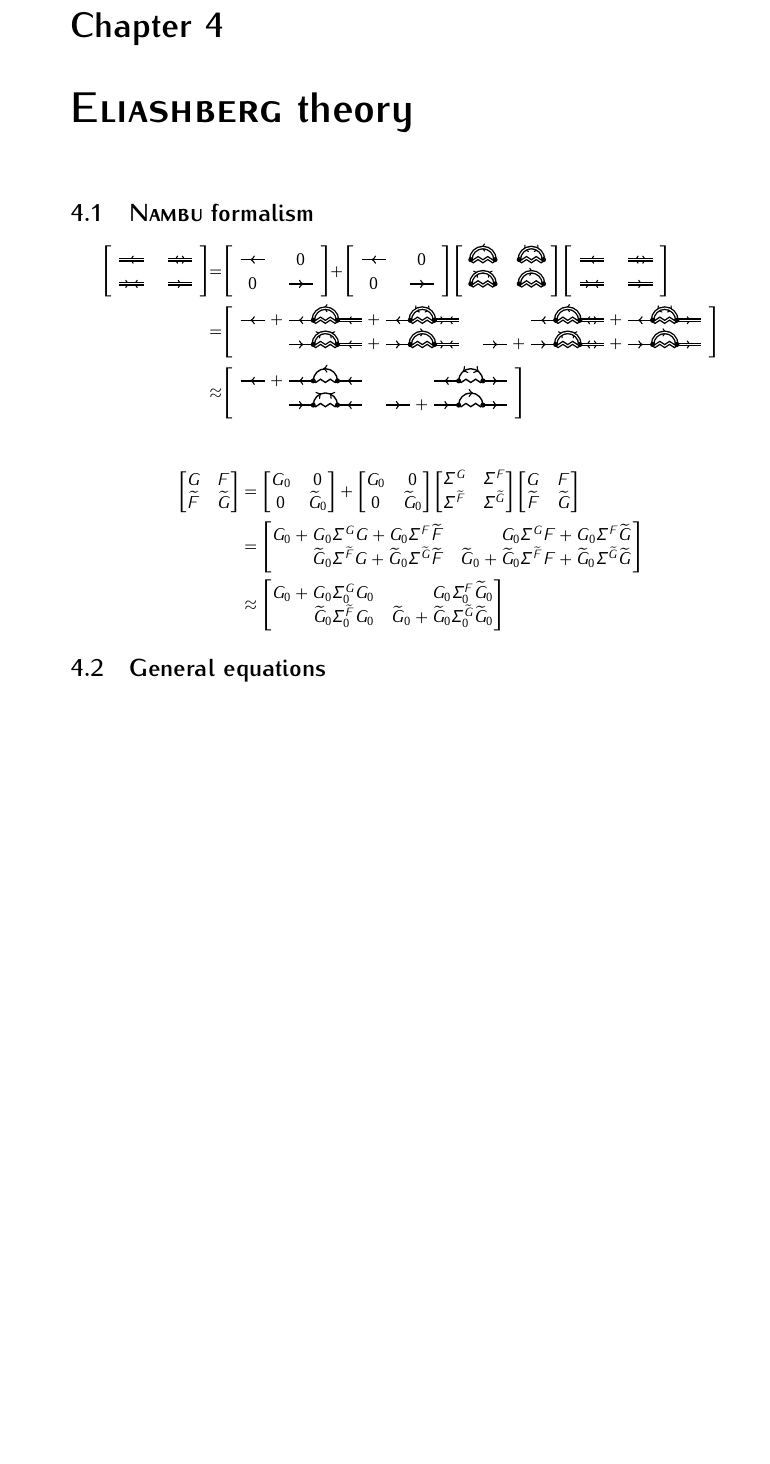
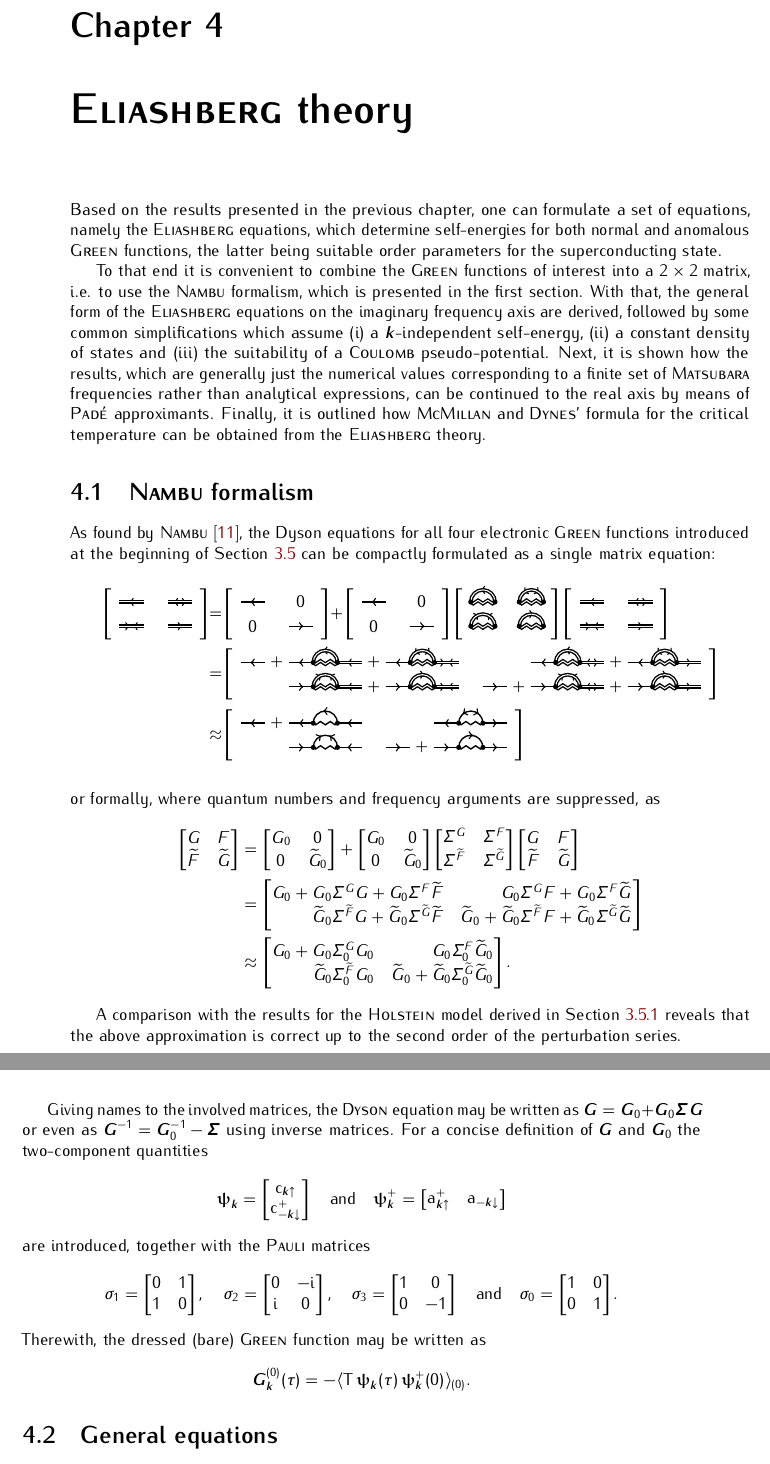
Before and after one commit to janberges/MSc, a LaTeX thesis (thesis.tex, which reads mainmatter/eliashbergtheory.tex): part of page 21 of 28 before the commit and two parts of pages 21 and 22 of 28 after it, the two joined at a grey line, cut so that both start at the same text, the shorter picture padded with empty space. Compiled offline with pdfLaTeX; TikZ figures are drawn from their code, not taken from saved files.

Commit message:
Continue to work on chapter on Eliashberg theory

```diff
--- a/mainmatter/eliashbergtheory.tex
+++ b/mainmatter/eliashbergtheory.tex
@@ -2,12 +2,36 @@
 
 \chapter{\name{Eliashberg} theory}
 
+Based on the results presented in the previous chapter, one can formulate a set
+of equations, namely the \name{Eliashberg} equations, which determine
+self-energies for both normal and anomalous \name{Green} functions, the latter
+being suitable order parameters for the superconducting state.
+
+To that end it is convenient to combine the \name{Green} functions of interest
+into a $2 \times 2$ matrix, i.e. to use the \name{Nambu} formalism, which is
+presented in the first section. With that, the general form of the
+\name{Eliashberg} equations on the imaginary frequency axis are derived,
+followed by some common simplifications which assume (i) a $\vec k$-independent
+self-energy, (ii) a constant density of states and (iii) the suitability of a
+\name{Coulomb} pseudo-potential. Next, it is shown how the results, which are
+generally just the numerical values corresponding to a finite set of
+\name{Matsubara} frequencies rather than analytical expressions, can be
+continued to the real axis by means of \name{Padé} approximants. Finally, it is
+outlined how \name{McMillan} and \name{Dynes}' formula for the critical
+temperature can be obtained from the \name{Eliashberg} theory.
+
 \section{\name{Nambu} formalism}
 
+As found by \name{Nambu} \cite{Nambu60}, the \text{Dyson} equations for all four
+electronic \name{Green} functions introduced at the beginning of
+Section~\ref{Model interactions} can be compactly formulated as a single matrix equation:
+%
 \begin{equation*}
     \input{tikzin/nambu-dyson.tex}
 \end{equation*}
-
+%
+or formally, where quantum numbers and frequency arguments are suppressed, as
+%
 \begin{align*}
 	\begin{bmatrix}
 		G & F \\
@@ -47,8 +71,67 @@
 		G_0 + G_0 \Sigma^G_0 G_0 & G_0 \Sigma^F_0 \widetilde G_0 \\
 		\widetilde G_0 \Sigma^{\widetilde F}_0 G_0 & \widetilde G_0
         + \widetilde G_0 \Sigma^{\widetilde G}_0 \widetilde G_0
-	\end{bmatrix*}
+	\end{bmatrix*}.
 \end{align*}
+
+A comparison with the results for the \name{Holstein} model derived in
+Section~\ref{Holstein model} reveals that the above approximation is correct up
+to the second order of the perturbation series.
+
+Giving names to the involved matrices, the \name{Dyson} equation may be written
+as $\vec G = \vec G_0 + \vec G_0 \vec \Sigma \vec G$ or even as $\vec G^{-1} =
+\vec G_0^{-1} - \vec \Sigma$ using inverse matrices. For a concise definition of
+$\vec G$ and $\vec G_0$ the two-component quantities
+%
+\begin{equation*}
+	\vec \uppsi_{\vec k} =
+    \begin{bmatrix}
+        \op c_{\vec k \uparrow} \\
+        \op c_{-\vec k \downarrow}^+
+    \end{bmatrix}
+    \quad \text{and} \quad
+    \vec \uppsi_{\vec k}^+ =
+    \begin{bmatrix}
+        \op a_{\vec k \uparrow}^+ &
+        \op a_{-\vec k \downarrow}
+    \end{bmatrix}
+\end{equation*}
+%
+are introduced, together with the \textsc{Pauli} matrices
+%
+\begin{equation*}
+	\sigma_1 =
+    \begin{bmatrix}
+        0 & 1 \\
+        1 & 0
+    \end{bmatrix},
+    \quad
+    \sigma_2 =
+    \begin{bmatrix}
+        0 & -\I \\
+        \I & 0
+    \end{bmatrix},
+    \quad
+    \sigma_3 =
+    \begin{bmatrix}
+    1 & 0 \\
+    0 & -1
+    \end{bmatrix}
+    \quad \text{and} \quad
+    \sigma_0 =
+    \begin{bmatrix}
+        1 & 0 \\
+        0 & 1
+    \end{bmatrix}.
+\end{equation*}
+%
+Therewith, the dressed (bare) \name{Green} function may be written as
+%
+\begin{equation*}
+    \vec G_{\vec k}^{(0)}(\tau) = -\av{\op T \,
+    \vec \uppsi_{\vec k}(\tau) \,
+    \vec \uppsi_{\vec k}^+(0)}_{(0)}.
+\end{equation*}
 
 \section{General equations}
 
```
Also changed, not shown: mainmatter/manybodyphysics.tex (+20 -18 lines), references/references.bib (+13 -0 lines).
